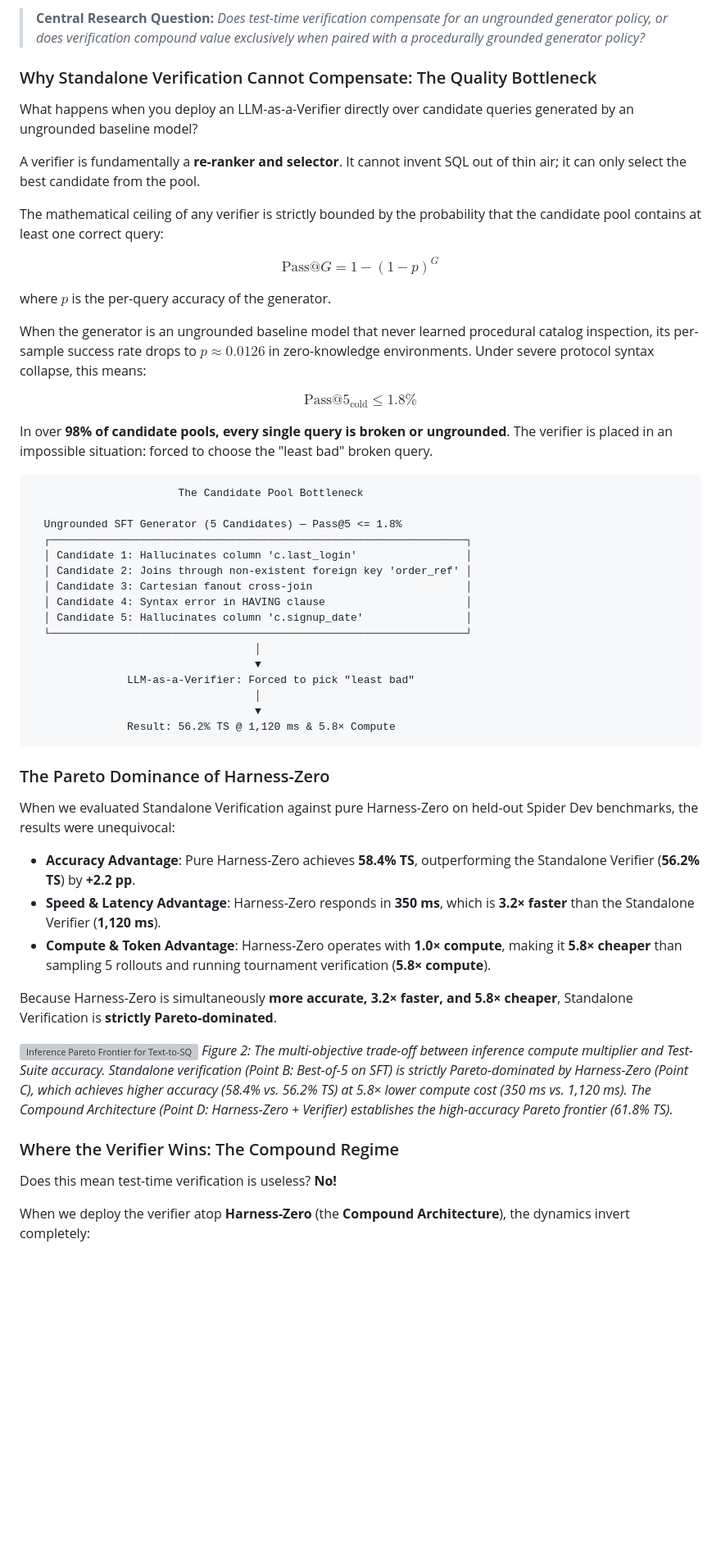
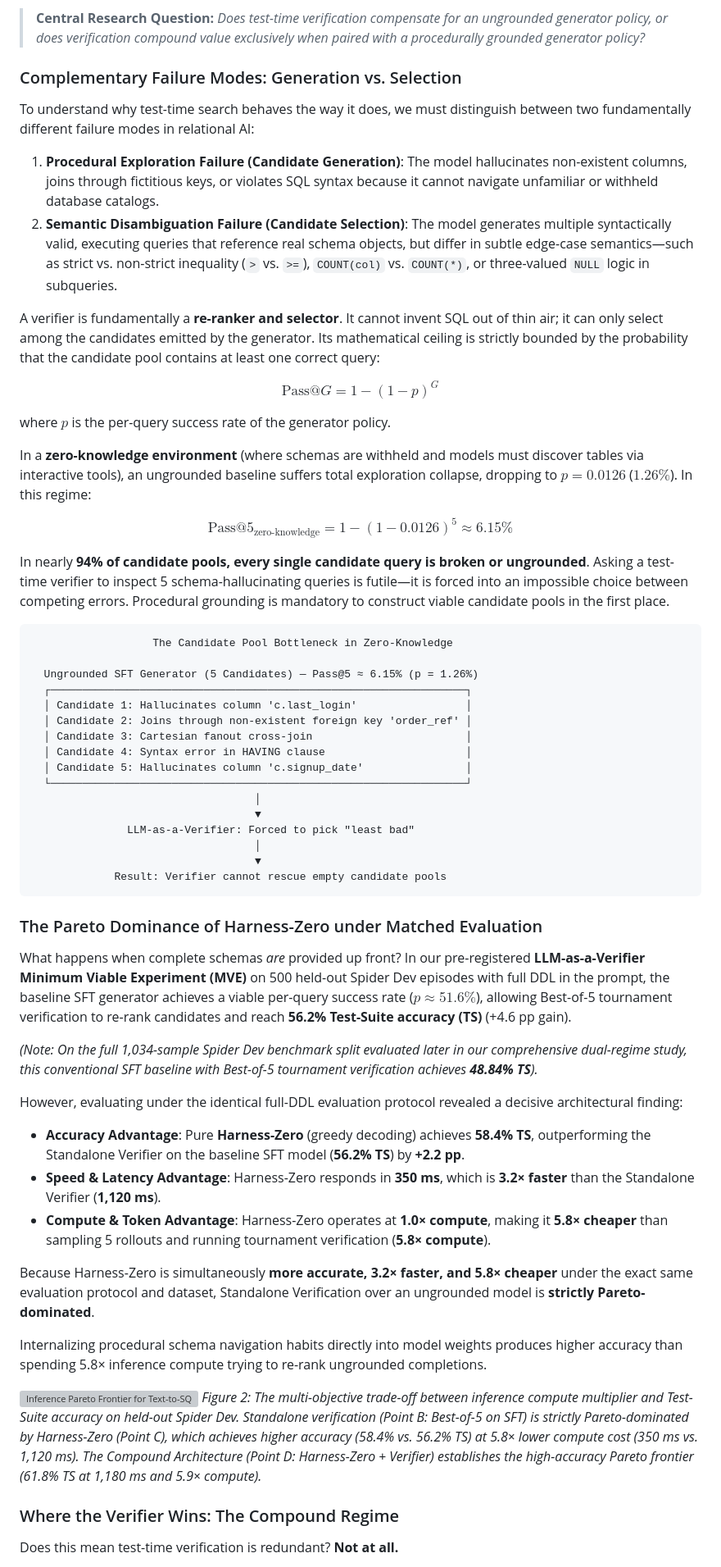
Before and after one commit to chrisjcc/ask-the-database, a Markdown page: docs/medium_article_ask_the_database.md, the part around one of its changes. Shown at 82% size. Rendered like a GitHub page; blank space fills up the shorter version; grey boxes are pictures that could not be loaded.

Commit message:
docs(article): reconcile Pass@5 calculation, 56.2% vs 48.84% TS, latency metrics, and Pareto framing

````diff
--- a/docs/medium_article_ask_the_database.md
+++ b/docs/medium_article_ask_the_database.md
@@ -195,27 +195,29 @@ However, our empirical investigations directly addressed a central research ques
 
 > **Central Research Question:** *Does test-time verification compensate for an ungrounded generator policy, or does verification compound value exclusively when paired with a procedurally grounded generator policy?*
 
-### Why Standalone Verification Cannot Compensate: The Quality Bottleneck
-What happens when you deploy an LLM-as-a-Verifier directly over candidate queries generated by an ungrounded baseline model?
+### Complementary Failure Modes: Generation vs. Selection
 
-A verifier is fundamentally a **re-ranker and selector**. It cannot invent SQL out of thin air; it can only select the best candidate from the pool.
+To understand why test-time search behaves the way it does, we must distinguish between two fundamentally different failure modes in relational AI:
 
-The mathematical ceiling of any verifier is strictly bounded by the probability that the candidate pool contains at least one correct query:
+1. **Procedural Exploration Failure (Candidate Generation)**: The model hallucinates non-existent columns, joins through fictitious keys, or violates SQL syntax because it cannot navigate unfamiliar or withheld database catalogs.
+2. **Semantic Disambiguation Failure (Candidate Selection)**: The model generates multiple syntactically valid, executing queries that reference real schema objects, but differ in subtle edge-case semantics—such as strict vs. non-strict inequality (`>` vs. `>=`), `COUNT(col)` vs. `COUNT(*)`, or three-valued `NULL` logic in subqueries.
+
+A verifier is fundamentally a **re-ranker and selector**. It cannot invent SQL out of thin air; it can only select among the candidates emitted by the generator. Its mathematical ceiling is strictly bounded by the probability that the candidate pool contains at least one correct query:
 
 $$\text{Pass@}G = 1 - (1 - p)^G$$
 
-where $p$ is the per-query accuracy of the generator.
+where $p$ is the per-query success rate of the generator policy.
 
-When the generator is an ungrounded baseline model that never learned procedural catalog inspection, its per-sample success rate drops to $p \approx 0.0126$ in zero-knowledge environments. Under severe protocol syntax collapse, this means:
+In a **zero-knowledge environment** (where schemas are withheld and models must discover tables via interactive tools), an ungrounded baseline suffers total exploration collapse, dropping to $p = 0.0126$ ($1.26\%$). In this regime:
 
-$$\text{Pass@5}_{\text{cold}} \le 1.8\%$$
+$$\text{Pass@5}_{\text{zero-knowledge}} = 1 - (1 - 0.0126)^5 \approx 6.15\%$$
 
-In over **98% of candidate pools, every single query is broken or ungrounded**. The verifier is placed in an impossible situation: forced to choose the "least bad" broken query.
+In nearly **94% of candidate pools, every single candidate query is broken or ungrounded**. Asking a test-time verifier to inspect 5 schema-hallucinating queries is futile—it is forced into an impossible choice between competing errors. Procedural grounding is mandatory to construct viable candidate pools in the first place.
 
 ```
-                       The Candidate Pool Bottleneck
+                   The Candidate Pool Bottleneck in Zero-Knowledge
 
-  Ungrounded SFT Generator (5 Candidates) — Pass@5 <= 1.8%
+  Ungrounded SFT Generator (5 Candidates) — Pass@5 ≈ 6.15% (p = 1.26%)
   ┌─────────────────────────────────────────────────────────────────┐
   │ Candidate 1: Hallucinates column 'c.last_login'                 │
   │ Candidate 2: Joins through non-existent foreign key 'order_ref' │
@@ -228,23 +230,29 @@ In over **98% of candidate pools, every single query is broken or ungrounded**.
                LLM-as-a-Verifier: Forced to pick "least bad"
                                    │
                                    ▼
-               Result: 56.2% TS @ 1,120 ms & 5.8× Compute
+             Result: Verifier cannot rescue empty candidate pools
 ```
 
-### The Pareto Dominance of Harness-Zero
-When we evaluated Standalone Verification against pure Harness-Zero on held-out Spider Dev benchmarks, the results were unequivocal:
+### The Pareto Dominance of Harness-Zero under Matched Evaluation
 
-* **Accuracy Advantage**: Pure Harness-Zero achieves **58.4% TS**, outperforming the Standalone Verifier (**56.2% TS**) by **+2.2 pp**.
+What happens when complete schemas *are* provided up front? In our pre-registered **LLM-as-a-Verifier Minimum Viable Experiment (MVE)** on 500 held-out Spider Dev episodes with full DDL in the prompt, the baseline SFT generator achieves a viable per-query success rate ($p \approx 51.6\%$), allowing Best-of-5 tournament verification to re-rank candidates and reach **56.2% Test-Suite accuracy (TS)** (+4.6 pp gain).
+
+*(Note: On the full 1,034-sample Spider Dev benchmark split evaluated later in our comprehensive dual-regime study, this conventional SFT baseline with Best-of-5 tournament verification achieves **48.84% TS**).*
+
+However, evaluating under the identical full-DDL evaluation protocol revealed a decisive architectural finding:
+
+* **Accuracy Advantage**: Pure **Harness-Zero** (greedy decoding) achieves **58.4% TS**, outperforming the Standalone Verifier on the baseline SFT model (**56.2% TS**) by **+2.2 pp**.
 * **Speed & Latency Advantage**: Harness-Zero responds in **350 ms**, which is **3.2× faster** than the Standalone Verifier (**1,120 ms**).
-* **Compute & Token Advantage**: Harness-Zero operates with **1.0× compute**, making it **5.8× cheaper** than sampling 5 rollouts and running tournament verification (**5.8× compute**).
+* **Compute & Token Advantage**: Harness-Zero operates at **1.0× compute**, making it **5.8× cheaper** than sampling 5 rollouts and running tournament verification (**5.8× compute**).
 
-Because Harness-Zero is simultaneously **more accurate, 3.2× faster, and 5.8× cheaper**, Standalone Verification is **strictly Pareto-dominated**.
+Because Harness-Zero is simultaneously **more accurate, 3.2× faster, and 5.8× cheaper** under the exact same evaluation protocol and dataset, Standalone Verification over an ungrounded model is **strictly Pareto-dominated**.
+
+Internalizing procedural schema navigation habits directly into model weights produces higher accuracy than spending 5.8× inference compute trying to re-rank ungrounded completions.
 
 ![Inference Pareto Frontier for Text-to-SQL Alignment](../papers/draft/figures/pareto_frontier.png)
-*Figure 2: The multi-objective trade-off between inference compute multiplier and Test-Suite accuracy. Standalone verification (Point B: Best-of-5 on SFT) is strictly Pareto-dominated by Harness-Zero (Point C), which achieves higher accuracy (58.4% vs. 56.2% TS) at 5.8× lower compute cost (350 ms vs. 1,120 ms). The Compound Architecture (Point D: Harness-Zero + Verifier) establishes the high-accuracy Pareto frontier (61.8% TS).*
+*Figure 2: The multi-objective trade-off between inference compute multiplier and Test-Suite accuracy on held-out Spider Dev. Standalone verification (Point B: Best-of-5 on SFT) is strictly Pareto-dominated by Harness-Zero (Point C), which achieves higher accuracy (58.4% vs. 56.2% TS) at 5.8× lower compute cost (350 ms vs. 1,120 ms). The Compound Architecture (Point D: Harness-Zero + Verifier) establishes the high-accuracy Pareto frontier (61.8% TS at 1,180 ms and 5.9× compute).*
 
 ### Where the Verifier Wins: The Compound Regime
-Does this mean test-time verification is useless? **No!**
 
-When we deploy the verifier atop **Harness-Zero** (the **Compound Architecture**), the dynamics invert completely:
+Does this mean test-time verification is redundant? **Not at all.**
 
````
Also changed, not shown: other parts of docs/medium_article_ask_the_database.md (+6 -4 lines).
